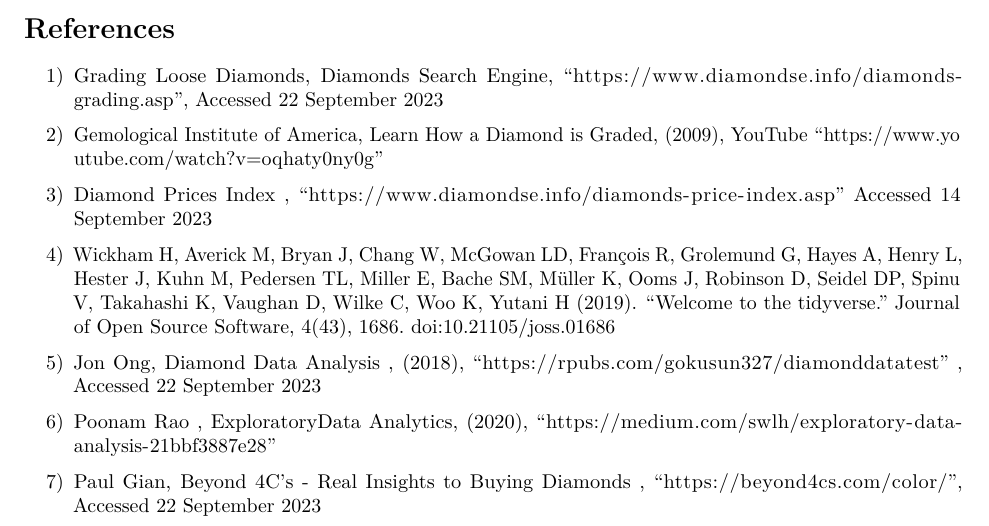
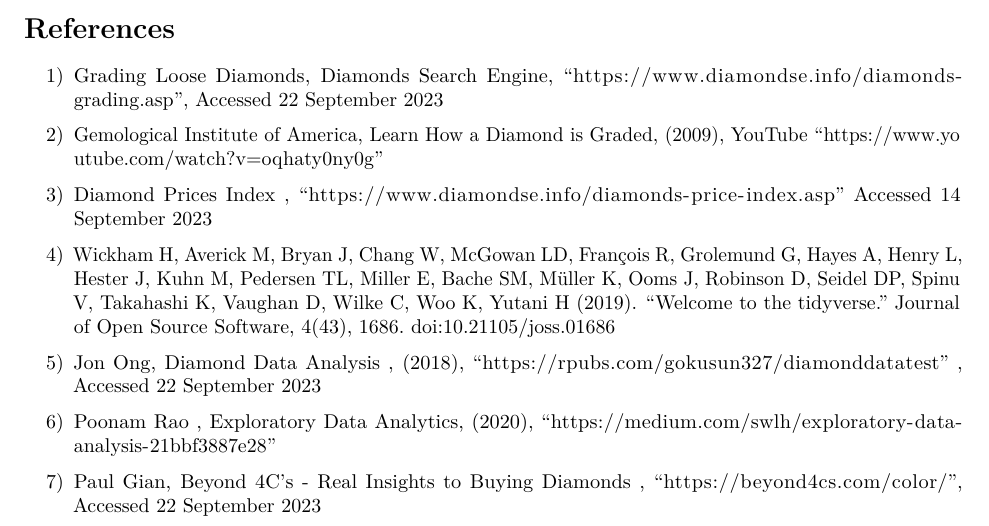
Before and after one commit to s172084/Machine_Learning_Project, an R Markdown document (Report.Rmd): part of page 9 of 9, cut so that both start at the same text. Rendered offline with R 4.5, knitr and Pandoc, then LaTeX, with nearby package versions.

Commit message:
Commits Changes

```diff
--- a/Report.Rmd
+++ b/Report.Rmd
@@ -494,6 +494,6 @@
 
 5) Jon Ong, Diamond Data Analysis , (2018), “https://rpubs.com/gokusun327/diamonddatatest" , Accessed 22 September 2023
 
-6) Poonam Rao , ExploratoryData Analytics,  (2020), “https://medium.com/swlh/exploratory-data-analysis-21bbf3887e28"
+6) Poonam Rao , Exploratory Data Analytics,  (2020), “https://medium.com/swlh/exploratory-data-analysis-21bbf3887e28"
 
 7) Paul Gian, Beyond 4C’s  - Real Insights to Buying Diamonds , “https://beyond4cs.com/color/", Accessed 22 September 2023
```
